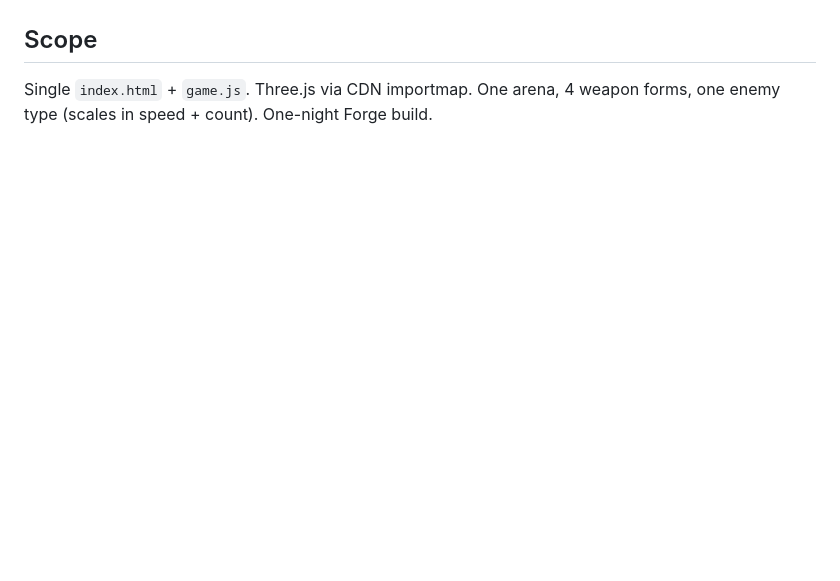
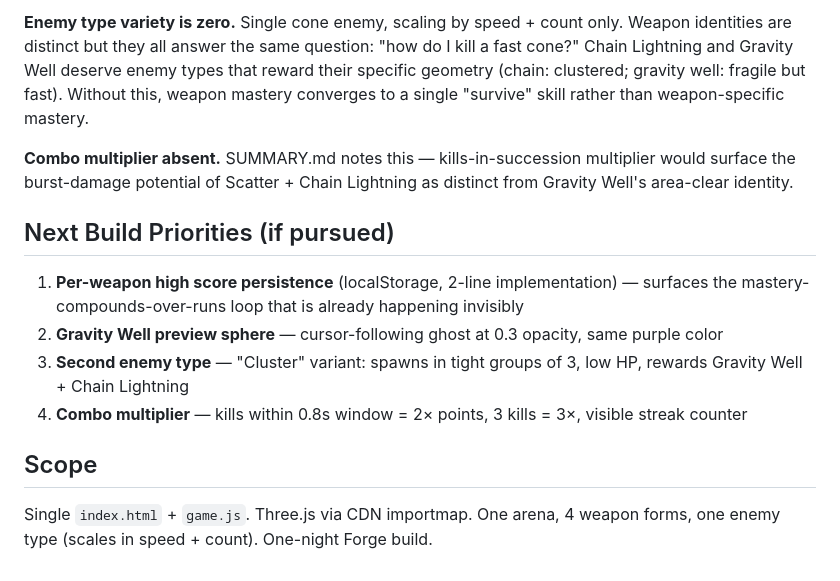
Before and after one commit to GameDesignerMohamed/OKA-Games, a Markdown page: 2026-03-12-flux/DESIGN.md, the part around one of its changes. Drawn GitHub-style; blank space fills up the shorter version.

```diff
--- a/2026-03-12-flux/DESIGN.md
+++ b/2026-03-12-flux/DESIGN.md
@@ -48,3 +44,13 @@ Mastery compounds — same arena, same escalation curve, different instrument ev
+**Enemy type variety is zero.** Single cone enemy, scaling by speed + count only. Weapon identities are distinct but they all answer the same question: "how do I kill a fast cone?" Chain Lightning and Gravity Well deserve enemy types that reward their specific geometry (chain: clustered; gravity well: fragile but fast). Without this, weapon mastery converges to a single "survive" skill rather than weapon-specific mastery.
+
+**Combo multiplier absent.** SUMMARY.md notes this — kills-in-succession multiplier would surface the burst-damage potential of Scatter + Chain Lightning as distinct from Gravity Well's area-clear identity.
+
+## Next Build Priorities (if pursued)
+
+1. **Per-weapon high score persistence** (localStorage, 2-line implementation) — surfaces the mastery-compounds-over-runs loop that is already happening invisibly
+2. **Gravity Well preview sphere** — cursor-following ghost at 0.3 opacity, same purple color
+3. **Second enemy type** — "Cluster" variant: spawns in tight groups of 3, low HP, rewards Gravity Well + Chain Lightning
+4. **Combo multiplier** — kills within 0.8s window = 2× points, 3 kills = 3×, visible streak counter
 
 ## Scope
 Single `index.html` + `game.js`. Three.js via CDN importmap. One arena, 4 weapon forms, one enemy type (scales in speed + count). One-night Forge build.
```
Also changed, not shown: other parts of 2026-03-12-flux/DESIGN.md (+24 -28 lines).
